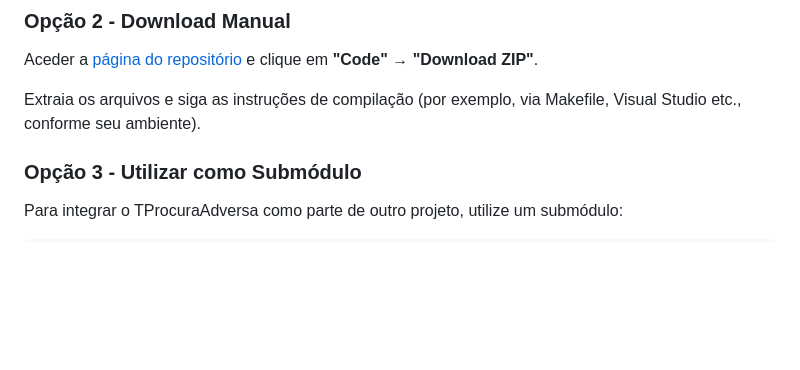
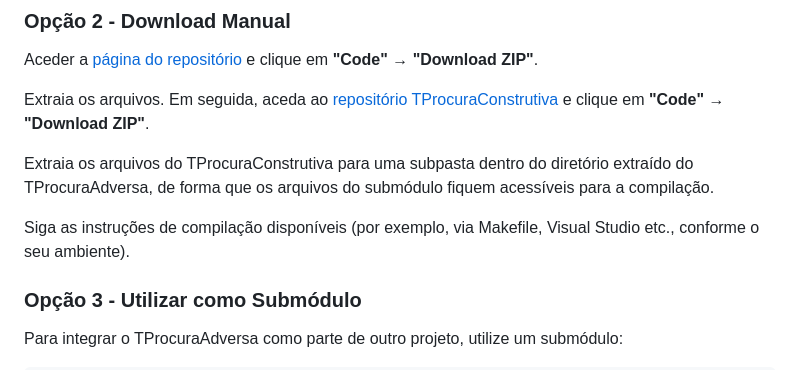
Before and after one commit to jcoelho72/TProcuraAdversa, a Markdown page: README.md, the part around the change. GitHub-like rendering; blank space fills up the shorter version.

Commit message:
instruções de instalação autalizadas

```diff
--- a/README.md
+++ b/README.md
@@ -66,7 +66,13 @@ Aceder a [página do repositório](https://github.com/jcoelho72/TProcuraAdversa/
 
 Aceder a [página do repositório](https://github.com/jcoelho72/TProcuraAdversa/) e clique em **"Code" → "Download ZIP"**.
 
-Extraia os arquivos e siga as instruções de compilação (por exemplo, via Makefile, Visual Studio etc., conforme seu ambiente).
+Extraia os arquivos. Em seguida, aceda ao [repositório TProcuraConstrutiva](https://github.com/jcoelho72/TProcuraConstrutiva/) e clique em **"Code" → "Download ZIP"**.
+
+Extraia os arquivos do TProcuraConstrutiva para uma subpasta dentro do diretório extraído do TProcuraAdversa,
+de forma que os arquivos do submódulo fiquem acessíveis para a compilação.
+
+Siga as instruções de compilação disponíveis (por exemplo, via Makefile, Visual Studio etc., conforme o seu ambiente).
+
 
 ### Opção 3 - Utilizar como Submódulo
 
```
